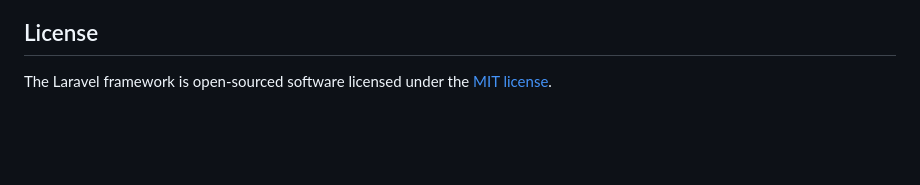
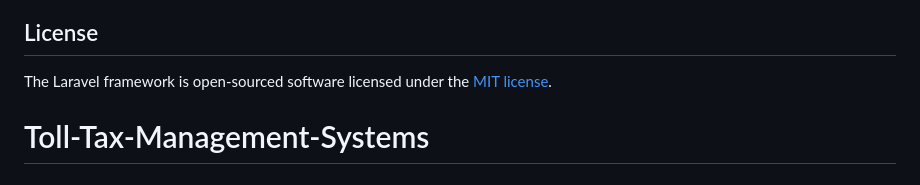
Before and after one commit to maksudbhuiyan595/Toll-Collection-Management-Systems, a Markdown page: README.md, the part around the change. Drawn GitHub-style; blank space fills up the shorter version.

```diff
--- a/README.md
+++ b/README.md
@@ -64,3 +64,4 @@ If you discover a security vulnerability within Laravel, please send an e-mail t
 ## License
 
 The Laravel framework is open-sourced software licensed under the [MIT license](https://opensource.org/licenses/MIT).
+# Toll-Tax-Management-Systems
```
